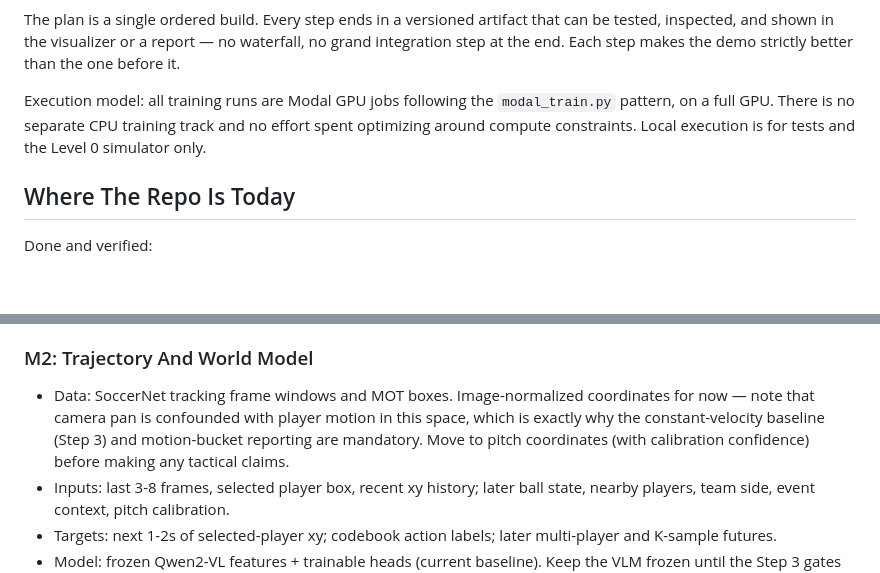
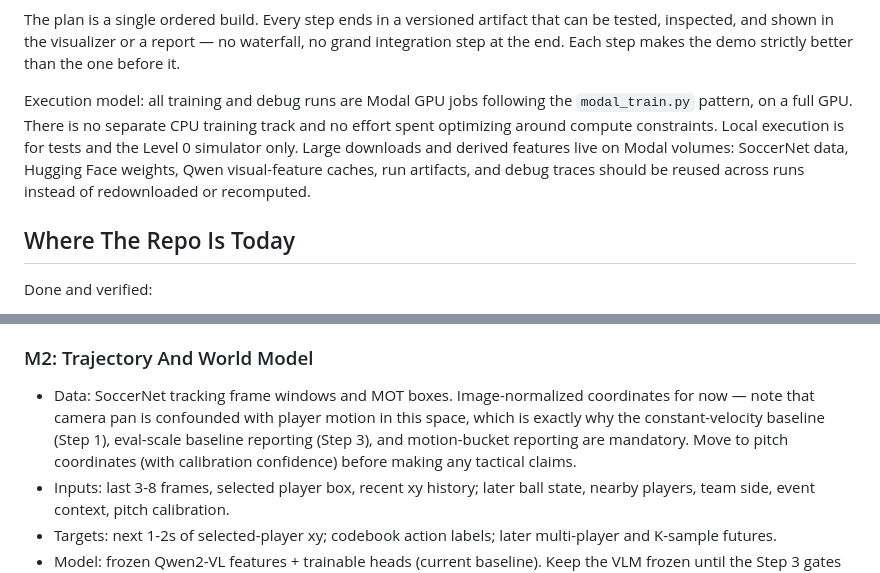
Before and after one commit to deployradiant/rl_trainer, a Markdown page: docs/football_rl_implementation_plan.md, 2 parts joined by grey strips. Drawn GitHub-style; blank space fills up the shorter version.

```diff
--- a/docs/football_rl_implementation_plan.md
+++ b/docs/football_rl_implementation_plan.md
@@ -17,10 +17,13 @@ that can be tested, inspected, and shown in the visualizer or a report — no
 waterfall, no grand integration step at the end. Each step makes the demo
 strictly better than the one before it.
 
-Execution model: all training runs are Modal GPU jobs following the
+Execution model: all training and debug runs are Modal GPU jobs following the
 `modal_train.py` pattern, on a full GPU. There is no separate CPU training
 track and no effort spent optimizing around compute constraints. Local
-execution is for tests and the Level 0 simulator only.
+execution is for tests and the Level 0 simulator only. Large downloads and
+derived features live on Modal volumes: SoccerNet data, Hugging Face weights,
+Qwen visual-feature caches, run artifacts, and debug traces should be reused
+across runs instead of redownloaded or recomputed.
 
 ## Where The Repo Is Today
 
@@ -356,9 +398,10 @@ The per-model specs below are the reference for the steps above.
 
 - Data: SoccerNet tracking frame windows and MOT boxes. Image-normalized
   coordinates for now — note that camera pan is confounded with player motion
-  in this space, which is exactly why the constant-velocity baseline (Step 3)
-  and motion-bucket reporting are mandatory. Move to pitch coordinates (with
-  calibration confidence) before making any tactical claims.
+  in this space, which is exactly why the constant-velocity baseline (Step 1),
+  eval-scale baseline reporting (Step 3), and motion-bucket reporting are
+  mandatory. Move to pitch coordinates (with calibration confidence) before
+  making any tactical claims.
 - Inputs: last 3-8 frames, selected player box, recent xy history; later ball
   state, nearby players, team side, event context, pitch calibration.
 - Targets: next 1-2s of selected-player xy; codebook action labels; later
```
Also changed, not shown: other parts of docs/football_rl_implementation_plan.md (+81 -38 lines).
